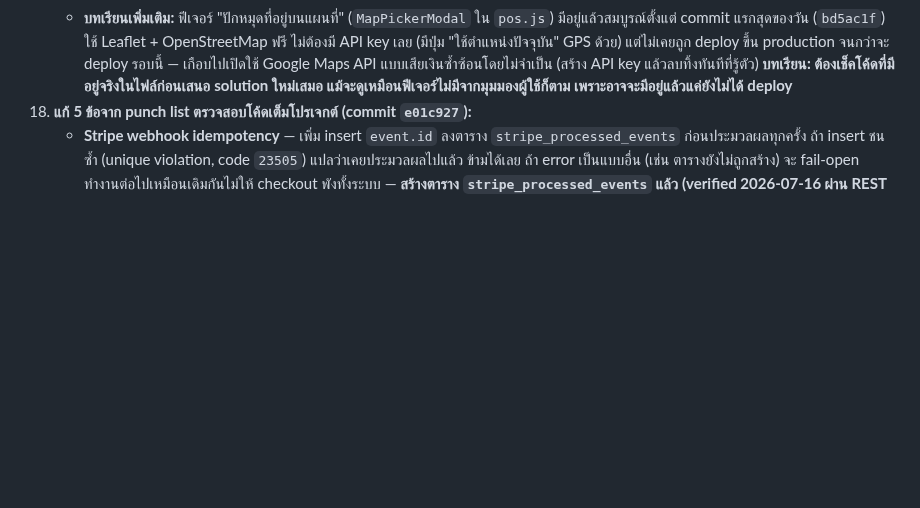
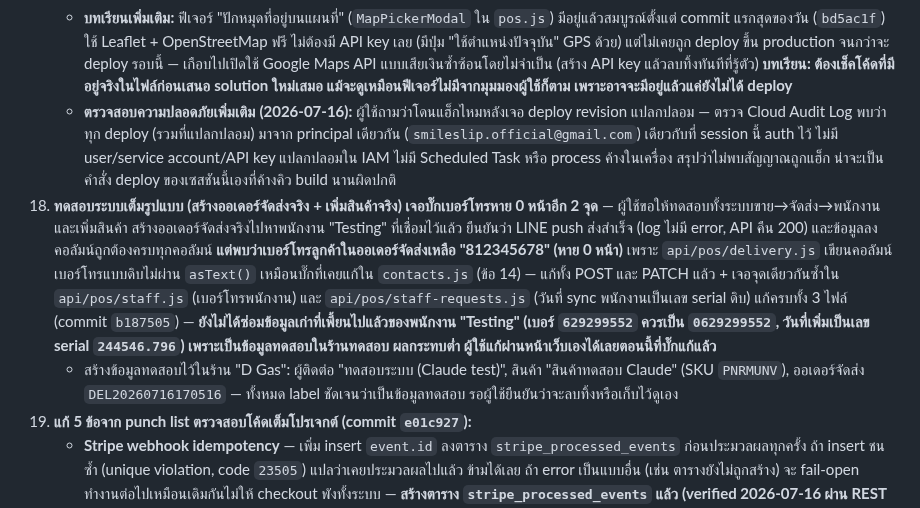
Before and after one commit to siam2smile/smile-slip, a Markdown page: CLAUDE.md, the part around the change. Drawn GitHub-style; blank space fills up the shorter version.

Commit message:
docs: log security check + end-to-end system test findings in CLAUDE.md
Co-Authored-By: Claude Sonnet 5 <noreply@anthropic.com>

```diff
--- a/CLAUDE.md
+++ b/CLAUDE.md
@@ -52,6 +52,9 @@ Smile Slip Pro คือ B2B SaaS สำหรับร้านค้าแล
 18. **หน้าขาย POS: เลือกลูกค้าตอนเปิดบิลแล้วต้องเลือกซ้ำตอนชำระเงิน/จัดส่ง + ยอดขายบันทึกเป็น "cash sale" ทั้งที่เลือกลูกค้าไว้แล้ว** — ตรวจสอบพบว่า `newBillCust` (ลูกค้าที่เลือกตอนเปิดบิล) ใช้แค่ตั้งชื่อแท็บบิลใน UI เท่านั้น ไม่เคยถูกส่งต่อเข้า `creditCustomer` (ตัวที่จริงบันทึกลง Sheets ตอน checkout) หรือ `delivCust` (ตอนกดจัดส่ง) เลย ทำให้ต้องเลือกลูกค้าซ้ำทุกครั้ง และถ้าลืมเลือกซ้ำตอน checkout ยอดขายจะถูกบันทึกเป็น "cash sale" เสมอทั้งที่เลือกลูกค้าไว้แล้วตอนเปิดบิล — แก้โดยเพิ่ม `openCheckout()`/`openDelivery()` helper ที่ดึงลูกค้าจากบิลปัจจุบัน (`openBills.find(...).customer_id` → lookup ใน `contacts`) มาเติมให้อัตโนมัติก่อนเปิด modal ถ้ายังไม่มีให้ถามตามปกติ + เพิ่ม reset `creditCustomer`/`customerPrices` ใน `createBill()`/`switchBill()` กันลูกค้าเก่าเปื้อนข้ามบิล + แก้บั๊กค้นหาเบอร์โทรต้องพิมพ์ขีดในตัวเลือกลูกค้าตอนเปิดบิลใหม่ (จุดเดียวที่ตกหล่นจากข้อ 16) (commit `a033ca6`)
     - **บทเรียนสำคัญจากรอบนี้:** เจอ deploy จากกระบวนการอื่นที่ไม่ใช่เซสชันนี้แทรกเข้ามาเอง (revision `00245`,`00246` ไม่ทราบที่มา) ทำให้ traffic ค้างอยู่ revision เก่าซ้ำแล้วซ้ำอีกจนดูเหมือนโค้ดที่แก้ไปแล้วหลายรอบ (คอนแทคเพจ filter/pagination, VAT รับสินค้า) ไม่ขึ้นจริง ทั้งที่ commit ถูกต้องมาตั้งนานแล้ว — **สงสัยว่ามีอีก session/หน้าต่าง Claude Code เปิดทำงานพร้อมกันบนโปรเจกต์เดียวกัน** ต้องระวังเรื่องนี้เป็นพิเศษ, และ**gcloud run deploy ข้อความ "Done...serving 100 percent of traffic" ท้าย log เชื่อไม่ได้เต็มร้อย** (เจอซ้ำสองครั้งที่มันแสดงชื่อ revision เดิมจากรอบก่อนหน้าทั้งที่รันจริงและสร้าง revision ใหม่จริง) ต้องเช็ค `gcloud run revisions list --sort-by=~metadata.creationTimestamp` เทียบเวลาสร้างจริงเสมอ ไม่ใช่เชื่อ text output
     - **บทเรียนเพิ่มเติม:** ฟีเจอร์ "ปักหมุดที่อยู่บนแผนที่" (`MapPickerModal` ใน `pos.js`) มีอยู่แล้วสมบูรณ์ตั้งแต่ commit แรกสุดของวัน (`bd5ac1f`) ใช้ Leaflet + OpenStreetMap ฟรี ไม่ต้องมี API key เลย (มีปุ่ม "ใช้ตำแหน่งปัจจุบัน" GPS ด้วย) แต่ไม่เคยถูก deploy ขึ้น production จนกว่าจะ deploy รอบนี้ — เกือบไปเปิดใช้ Google Maps API แบบเสียเงินซ้ำซ้อนโดยไม่จำเป็น (สร้าง API key แล้วลบทิ้งทันทีที่รู้ตัว) **บทเรียน: ต้องเช็คโค้ดที่มีอยู่จริงในไฟล์ก่อนเสนอ solution ใหม่เสมอ แม้จะดูเหมือนฟีเจอร์ไม่มีจากมุมมองผู้ใช้ก็ตาม เพราะอาจจะมีอยู่แล้วแค่ยังไม่ได้ deploy**
+    - **ตรวจสอบความปลอดภัยเพิ่มเติม (2026-07-16):** ผู้ใช้ถามว่าโดนแฮ็กไหมหลังเจอ deploy revision แปลกปลอม — ตรวจ Cloud Audit Log พบว่าทุก deploy (รวมที่แปลกปลอม) มาจาก principal เดียวกัน (`smileslip.official@gmail.com`) เดียวกับที่ session นี้ auth ไว้ ไม่มี user/service account/API key แปลกปลอมใน IAM ไม่มี Scheduled Task หรือ process ค้างในเครื่อง สรุปว่าไม่พบสัญญาณถูกแฮ็ก น่าจะเป็นคำสั่ง deploy ของเซสชันนี้เองที่ค้างคิว build นานผิดปกติ
+19. **ทดสอบระบบเต็มรูปแบบ (สร้างออเดอร์จัดส่งจริง + เพิ่มสินค้าจริง) เจอบั๊กเบอร์โทรหาย 0 หน้าอีก 2 จุด** — ผู้ใช้ขอให้ทดสอบทั้งระบบขาย→จัดส่ง→พนักงาน และเพิ่มสินค้า สร้างออเดอร์จัดส่งจริงไปหาพนักงาน "Testing" ที่เชื่อมไว้แล้ว ยืนยันว่า LINE push ส่งสำเร็จ (log ไม่มี error, API คืน 200) และข้อมูลลงคอลัมน์ถูกต้องครบทุกคอลัมน์ **แต่พบว่าเบอร์โทรลูกค้าในออเดอร์จัดส่งเหลือ "812345678" (หาย 0 หน้า)** เพราะ `api/pos/delivery.js` เขียนคอลัมน์เบอร์โทรแบบดิบไม่ผ่าน `asText()` เหมือนบั๊กที่เคยแก้ใน `contacts.js` (ข้อ 14) — แก้ทั้ง POST และ PATCH แล้ว + เจอจุดเดียวกันซ้ำใน `api/pos/staff.js` (เบอร์โทรพนักงาน) และ `api/pos/staff-requests.js` (วันที่ sync พนักงานเป็นเลข serial ดิบ) แก้ครบทั้ง 3 ไฟล์ (commit `b187505`) — **ยังไม่ได้ซ่อมข้อมูลเก่าที่เพี้ยนไปแล้วของพนักงาน "Testing" (เบอร์ `629299552` ควรเป็น `0629299552`, วันที่เพิ่มเป็นเลข serial `244546.796`) เพราะเป็นข้อมูลทดสอบในร้านทดสอบ ผลกระทบต่ำ ผู้ใช้แก้ผ่านหน้าเว็บเองได้เลยตอนนี้ที่บั๊กแก้แล้ว**
+    - สร้างข้อมูลทดสอบไว้ในร้าน "D Gas": ผู้ติดต่อ "ทดสอบระบบ (Claude test)", สินค้า "สินค้าทดสอบ Claude" (SKU `PNRMUNV`), ออเดอร์จัดส่ง `DEL20260716170516` — ทั้งหมด label ชัดเจนว่าเป็นข้อมูลทดสอบ รอผู้ใช้ยืนยันว่าจะลบทิ้งหรือเก็บไว้ดูเอง
 6. **แก้ 5 ข้อจาก punch list ตรวจสอบโค้ดเต็มโปรเจกต์ (commit `e01c927`):**
    - **Stripe webhook idempotency** — เพิ่ม insert `event.id` ลงตาราง `stripe_processed_events` ก่อนประมวลผลทุกครั้ง ถ้า insert ชนซ้ำ (unique violation, code `23505`) แปลว่าเคยประมวลผลไปแล้ว ข้ามได้เลย ถ้า error เป็นแบบอื่น (เช่น ตารางยังไม่ถูกสร้าง) จะ fail-open ทำงานต่อไปเหมือนเดิมกันไม่ให้ checkout พังทั้งระบบ — **สร้างตาราง `stripe_processed_events` แล้ว (verified 2026-07-16 ผ่าน REST query) กันซ้ำได้จริงแล้ว ไม่ fail-open อีกต่อไป**
    - **`api/admin/pos-stats.js` และ `delivery-stats.js`** เช็ค token ผิดรูปแบบมาตั้งแต่สร้าง (เทียบ decoded token กับ `ADMIN_PASSWORD` ตรง ๆ แทนที่จะเช็ค prefix `smileslip-admin:` แบบไฟล์ admin อื่น) ทำให้ admin login ปกติเรียกใช้ไม่ได้ 401 ตลอด — แก้ให้ตรงกับ pattern เดียวกับไฟล์ admin อื่นแล้ว
```
